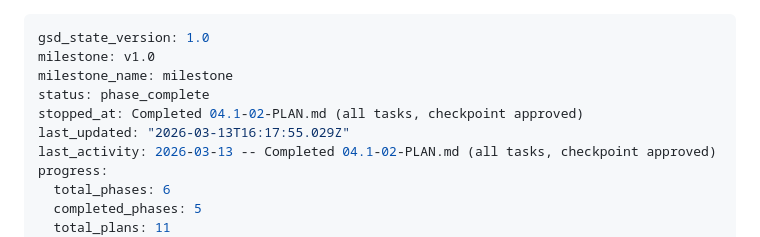
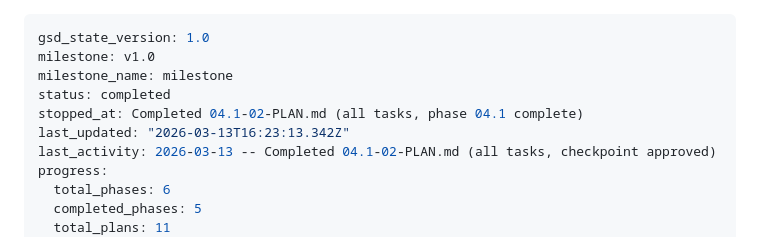
Before and after one commit to 4secure/aqua-tip, a Markdown page: .planning/STATE.md, the part around the change. GitHub-like rendering.

Commit message:
docs(phase-04.1): complete phase execution and verification
Co-Authored-By: Claude Opus 4.6 <noreply@anthropic.com>

```diff
--- a/.planning/STATE.md
+++ b/.planning/STATE.md
@@ -2,9 +2,9 @@
 gsd_state_version: 1.0
 milestone: v1.0
 milestone_name: milestone
-status: phase_complete
-stopped_at: Completed 04.1-02-PLAN.md (all tasks, checkpoint approved)
-last_updated: "2026-03-13T16:17:55.029Z"
+status: completed
+stopped_at: Completed 04.1-02-PLAN.md (all tasks, phase 04.1 complete)
+last_updated: "2026-03-13T16:23:13.342Z"
 last_activity: 2026-03-13 -- Completed 04.1-02-PLAN.md (all tasks, checkpoint approved)
 progress:
   total_phases: 6
```
Also changed, not shown: 1 other file.
